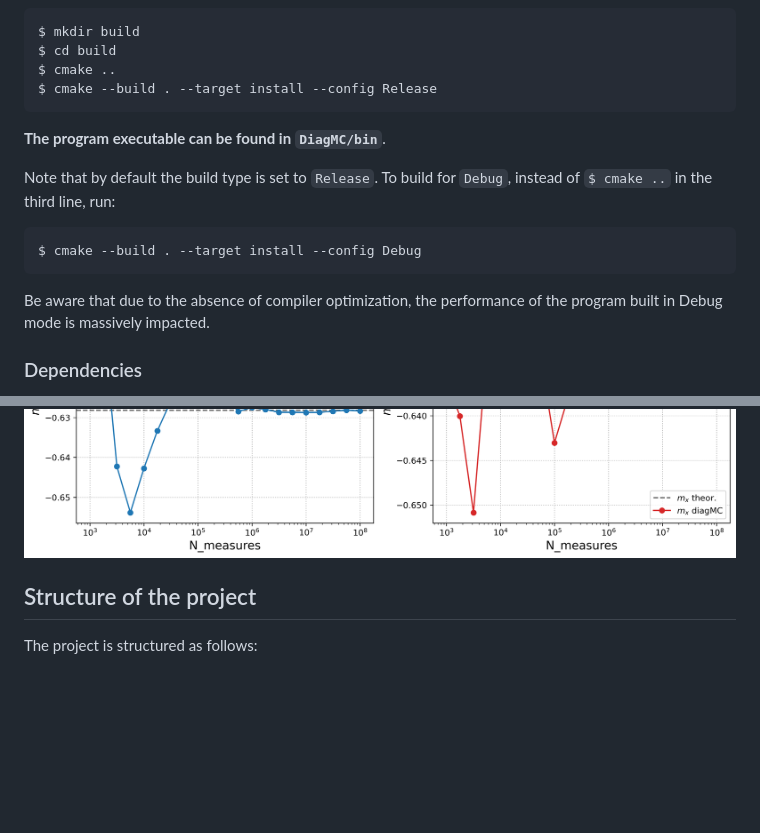
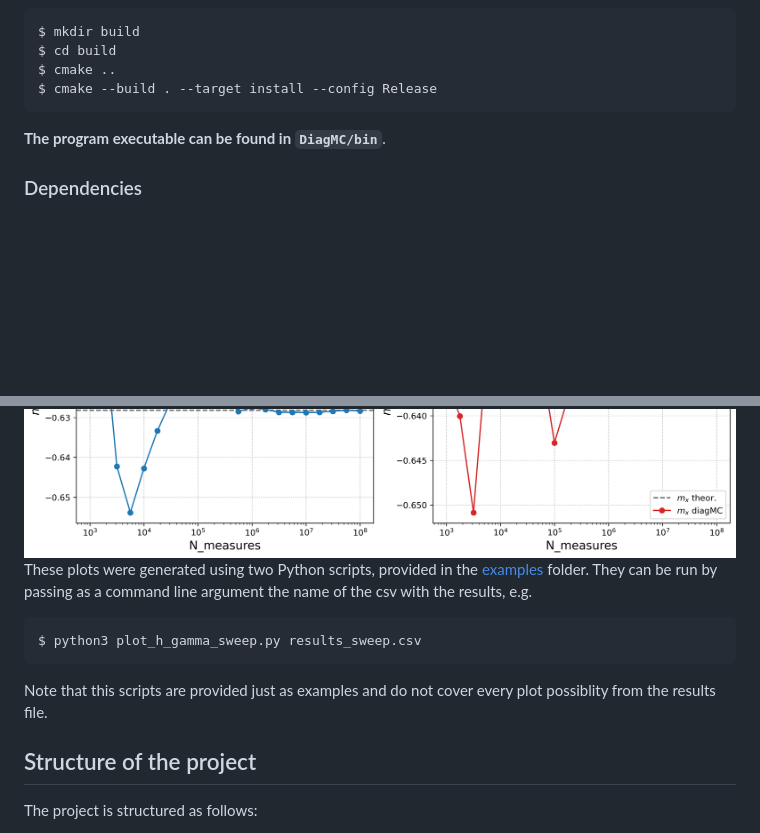
Before and after one commit to Enry99/DiagMC, a Markdown page: README.md, 2 parts joined by grey strips. Rendered like a GitHub page; blank space fills up the shorter version.

````diff
--- a/README.md
+++ b/README.md
@@ -31,12 +31,6 @@ $ cmake --build . --target install --config Release
 ```
 **The program executable can be found in ```DiagMC/bin```**.
 
-Note that by default the build type is set to ```Release```. To build for ```Debug```, instead of ```$ cmake ..``` in the third line, run:
-```sh
-$ cmake --build . --target install --config Debug
-```
-Be aware that due to the absence of compiler optimization, the performance of the program built in Debug mode is massively impacted.
-
 ### Dependencies
 The program depends on the [json](https://github.com/nlohmann/json.git) library for reading the settings from file, and on [googletest](https://github.com/google/googletest.git) for unit testing.
 Both dependencies are automatically downloaded and included by CMake during the build process, so an Internet connection is required during the installation.
@@ -63,6 +103,15 @@ $ ctest
 
 <img src="/examples/sweep_beta=10.0.png" width="800">
 <img src="/examples/convergence_test.png" width="800">
+
+These plots were generated using two Python scripts, provided in the [examples](https://github.com/Enry99/DiagMC/tree/main/examples) folder.
+They can be run by passing as a command line argument the name of the csv with the results, e.g.
+
+```sh
+$ python3 plot_h_gamma_sweep.py results_sweep.csv
+```
+
+Note that this scripts are provided just as examples and do not cover every plot possiblity from the results file.
 
 ## Structure of the project
 
````
Also changed, not shown: other parts of README.md (+46 -0 lines).
